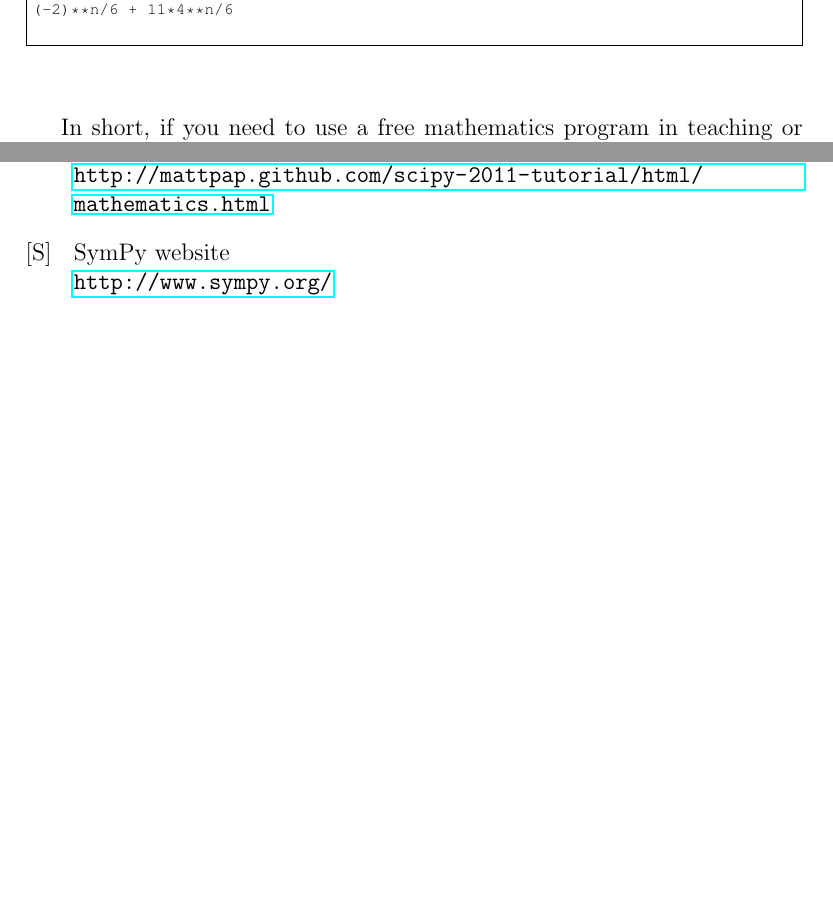
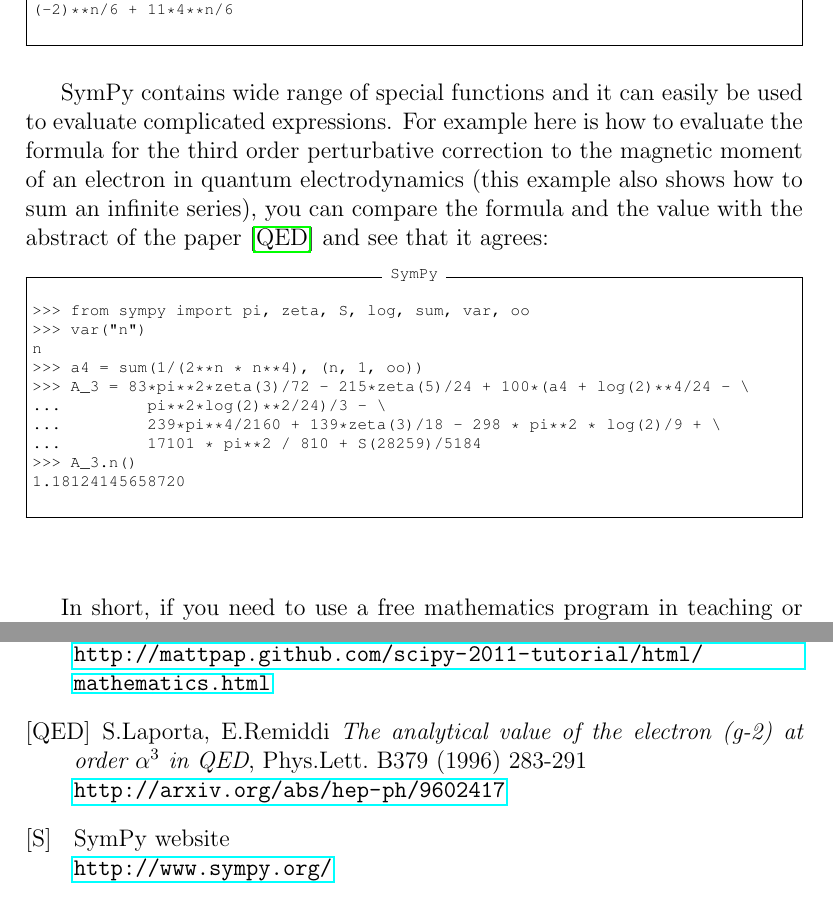
Before and after one commit to certik/oscas-sympy, a LaTeX document (oscas-sympy.tex): two parts of pages 12 and 13 of 13, joined at a grey line, cut so that both start at the same text, the shorter picture padded with empty space. Compiled offline with pdfLaTeX.

Commit message:
Add an example from a QED computation

```diff
--- a/oscas-sympy.tex
+++ b/oscas-sympy.tex
@@ -640,6 +640,27 @@
 
 \end{Verbatim}
 
+SymPy contains wide range of special functions and it can easily be used to
+evaluate complicated expressions. For example here is how to evaluate the
+formula for the third order perturbative correction to the
+magnetic moment of an electron in quantum electrodynamics (this example also
+shows how to sum an infinite series), you can compare the formula and the value
+with the abstract of the paper \cite{QED} and see that it agrees:
+
+\begin{Verbatim}[fontsize=\scriptsize,fontfamily=courier,fontshape=tt,frame=single,label=SymPy]
+
+>>> from sympy import pi, zeta, S, log, sum, var, oo
+>>> var("n")
+n
+>>> a4 = sum(1/(2**n * n**4), (n, 1, oo))
+>>> A_3 = 83*pi**2*zeta(3)/72 - 215*zeta(5)/24 + 100*(a4 + log(2)**4/24 - \
+...         pi**2*log(2)**2/24)/3 - \
+...         239*pi**4/2160 + 139*zeta(3)/18 - 298 * pi**2 * log(2)/9 + \
+...         17101 * pi**2 / 810 + S(28259)/5184
+>>> A_3.n()
+1.18124145658720
+
+\end{Verbatim}
 
 \vskip 0.3in
 
@@ -702,6 +723,13 @@
 \newline
 \url{http://mattpap.github.com/scipy-2011-tutorial/html/mathematics.html}
 
+\bibitem[QED]{QED}
+S.Laporta, E.Remiddi
+{\it The analytical value of the electron (g-2) at order $\alpha^3$ in QED},
+Phys.Lett. B379 (1996) 283-291
+\newline
+\url{http://arxiv.org/abs/hep-ph/9602417}
+
 
 \bibitem[S]{S}  SymPy website
 \newline
```
